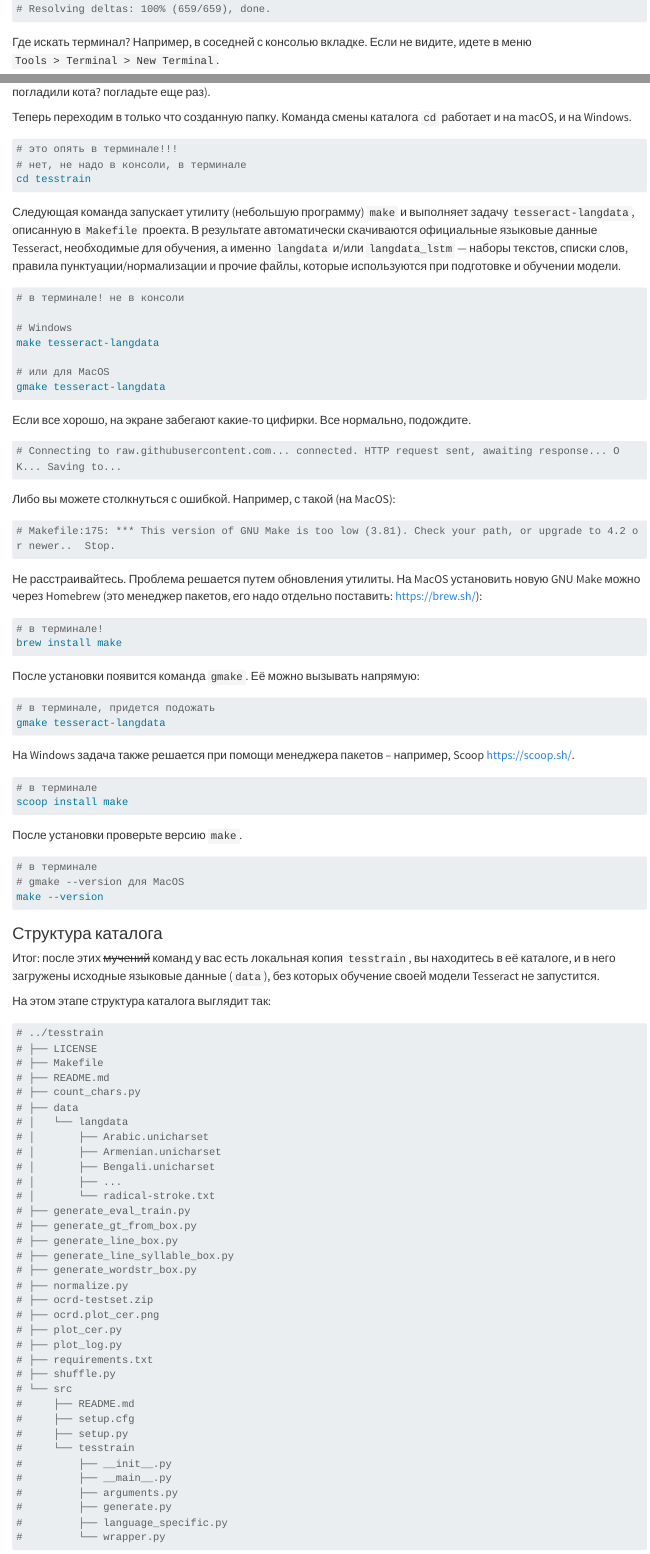
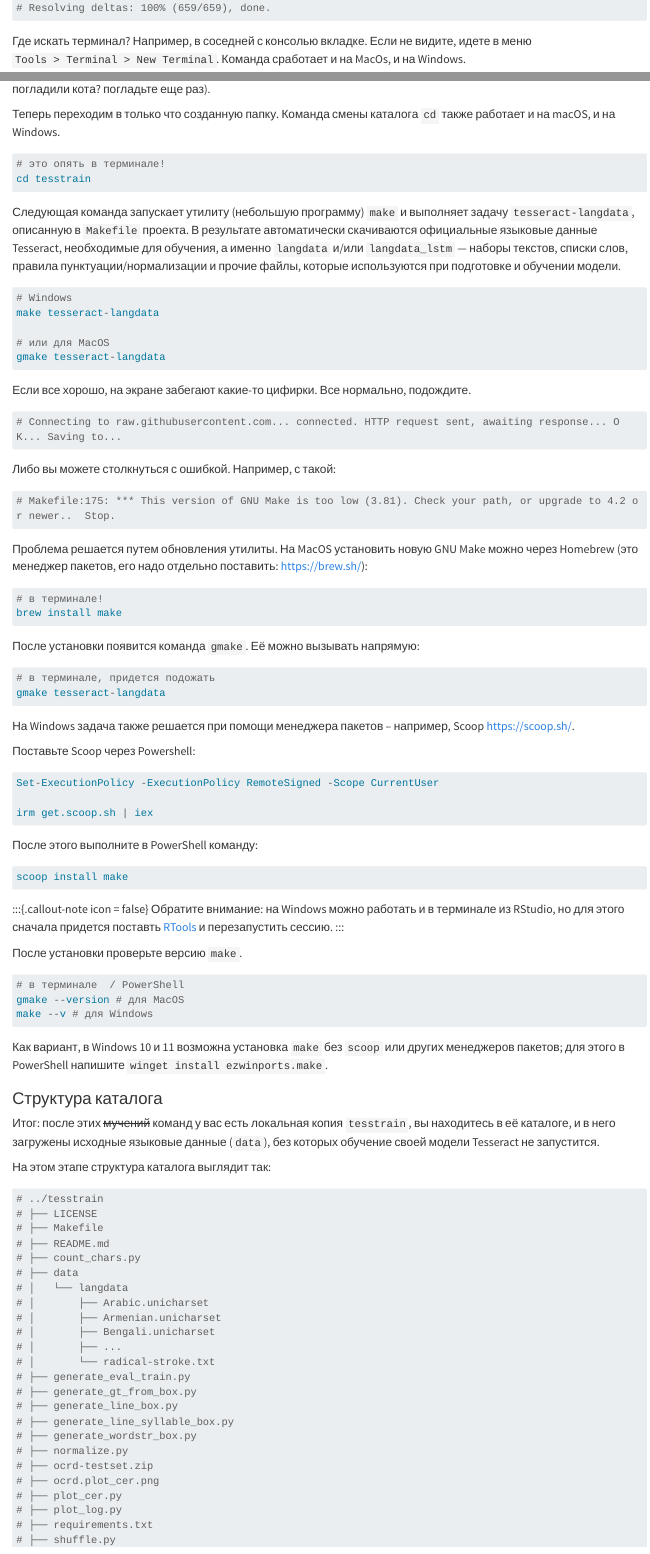
Before and after one commit to locusclassicus/philology_2025, a Quarto document (book/ocr.qmd): the page in a window 1100 px wide, from 10840 px down before the commit and from 10870 px down after it, so that both start at the same text, and a second part further down, joined at a grey line. Rendered offline with R 4.5, knitr and Pandoc in place of Quarto, with nearby package versions; some code elsewhere in the file could not run offline; long lines of code are wrapped.

Commit message:
lesson 3 OCR upd: instructions on make installation on Windows added

````diff
--- a/book/ocr.qmd
+++ b/book/ocr.qmd
@@ -319,23 +319,20 @@ git clone https://github.com/tesseract-ocr/tesstrain.git
 # Resolving deltas: 100% (659/659), done.
 ```
 
-Где искать терминал? Например, в соседней с консолью вкладке. Если не видите, идете в меню `Tools > Terminal > New Terminal`.
+Где искать терминал? Например, в соседней с консолью вкладке. Если не видите, идете в меню `Tools > Terminal > New Terminal`. Команда сработает и на MacOs, и на Windows.
 
 Эта команда скачает репозиторий `tesstrain` с GitHub. При этом локально создается папка `tesstrain` со скриптами и `Makefile` для обучения моделей Tesseract. Скачивание может занять несколько минут (вы уже погладили кота? погладьте еще раз).
 
-Теперь переходим в только что созданную папку. Команда смены каталога `cd` работает и на macOS, и на Windows.
+Теперь переходим в только что созданную папку. Команда смены каталога `cd` также работает и на macOS, и на Windows.
 
 ```{r eval=FALSE}
-# это опять в терминале!!!
-# нет, не надо в консоли, в терминале
+# это опять в терминале!
 cd tesstrain
 ```
 
 Следующая команда запускает утилиту (небольшую программу) `make` и выполняет задачу `tesseract-langdata`, описанную в `Makefile` проекта. В результате автоматически скачиваются официальные языковые данные Tesseract, необходимые для обучения, а именно `langdata` и/или `langdata_lstm` — наборы текстов, списки слов, правила пунктуации/нормализации и прочие файлы, которые используются при подготовке и обучении модели.
 
 ```{r eval=FALSE}
-# в терминале! не в консоли
-
 # Windows
 make tesseract-langdata
 
@@ -349,13 +346,14 @@ gmake tesseract-langdata
 # Connecting to raw.githubusercontent.com... connected. HTTP request sent, awaiting response... OK... Saving to...
 ```
 
-Либо вы можете столкнуться с ошибкой. Например, с такой (на MacOS):
+
+Либо вы можете столкнуться с ошибкой. Например, с такой:
 
 ```{r eval=FALSE}
 # Makefile:175: *** This version of GNU Make is too low (3.81). Check your path, or upgrade to 4.2 or newer..  Stop.
 ```
 
-Не расстраивайтесь. Проблема решается путем обновления утилиты. На MacOS установить новую GNU Make можно через Homebrew (это менеджер пакетов, его надо отдельно поставить: <https://brew.sh/>):
+Проблема решается путем обновления утилиты. На MacOS установить новую GNU Make можно через Homebrew (это менеджер пакетов, его надо отдельно поставить: <https://brew.sh/>):
 
 
 ```{r eval=FALSE}
@@ -372,18 +370,35 @@ gmake tesseract-langdata
 
 На Windows задача также решается при помощи менеджера пакетов -- например, Scoop <https://scoop.sh/>.
 
+Поставьте Scoop через Powershell:
+
 ```{r eval=FALSE}
-# в терминале
+Set-ExecutionPolicy -ExecutionPolicy RemoteSigned -Scope CurrentUser
+
+irm get.scoop.sh | iex
+```
+
+После этого выполните в PowerShell команду:
+
+
+```{r eval=FALSE}
 scoop install make
 ```
+
+:::{.callout-note icon = false}
+Обратите внимание: на Windows можно работать и в терминале из RStudio, но для этого сначала придется поставть [RTools](https://cran.r-project.org/bin/windows/Rtools/) и перезапустить сессию.
+:::
 
 После установки проверьте версию `make`.
 
 ```{r eval=FALSE}
-# в терминале
-# gmake --version для MacOS
-make --version
+# в терминале  / PowerShell
+gmake --version # для MacOS
+make --v # для Windows
 ```
+
+Как вариант, в Windows 10 и 11 возможна установка `make` без `scoop` или других менеджеров пакетов; для этого в PowerShell напишите `winget install ezwinports.make`.
+
 
 ### Структура каталога
 
````
Also changed, not shown: book/ocr.qmd (2 more changed lines), 1 other file.
